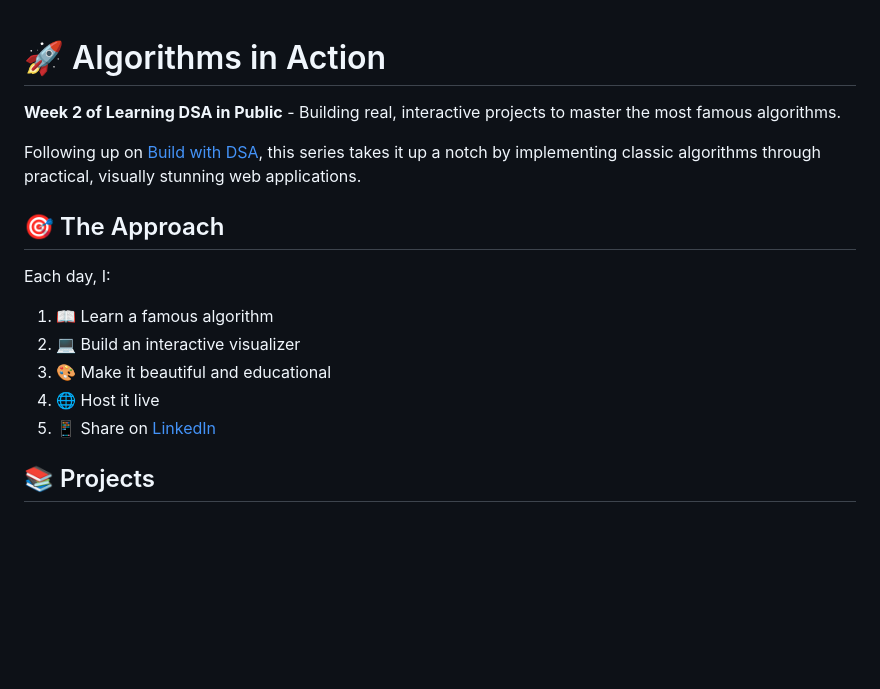
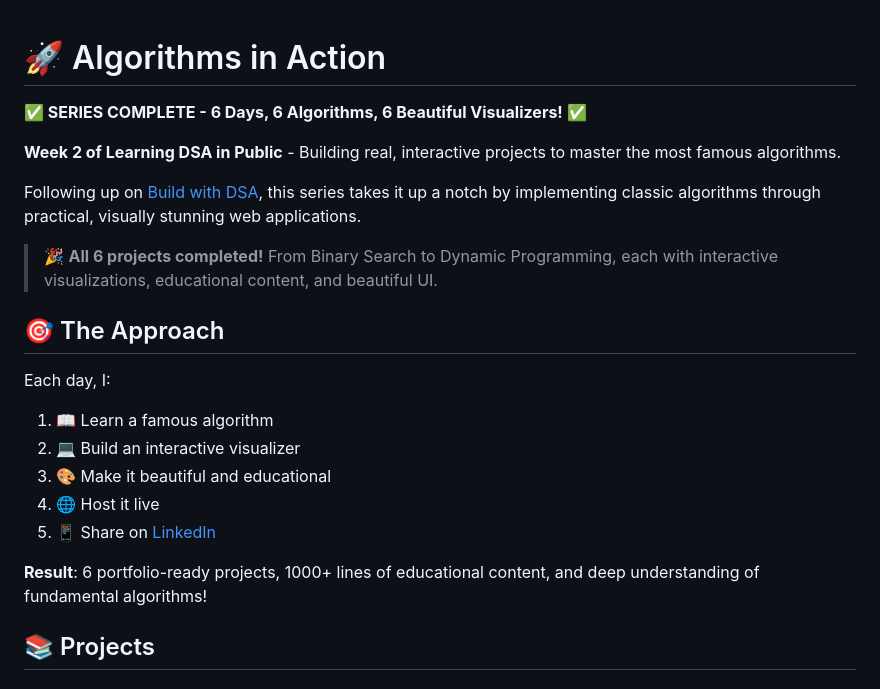
Before and after one commit to Tyagirohan/Algorithms-in-Action, a Markdown page: README.md, the part around one of its changes. GitHub-like rendering; blank space fills up the shorter version.

```diff
--- a/README.md
+++ b/README.md
@@ -1,8 +1,12 @@
 # 🚀 Algorithms in Action
+
+**✅ SERIES COMPLETE - 6 Days, 6 Algorithms, 6 Beautiful Visualizers! ✅**
 
 **Week 2 of Learning DSA in Public** - Building real, interactive projects to master the most famous algorithms.
 
 Following up on [Build with DSA](https://github.com/Tyagirohan/build-with-dsa), this series takes it up a notch by implementing classic algorithms through practical, visually stunning web applications.
+
+> 🎉 **All 6 projects completed!** From Binary Search to Dynamic Programming, each with interactive visualizations, educational content, and beautiful UI.
 
 ## 🎯 The Approach
 
@@ -12,6 +16,8 @@ Each day, I:
 3. 🎨 Make it beautiful and educational
 4. 🌐 Host it live
 5. 📱 Share on [LinkedIn](https://www.linkedin.com/in/rohan-tyagi-333675202/)
+
+**Result**: 6 portfolio-ready projects, 1000+ lines of educational content, and deep understanding of fundamental algorithms!
 
 ## 📚 Projects
 
```
Also changed, not shown: other parts of README.md (+92 -5 lines).
